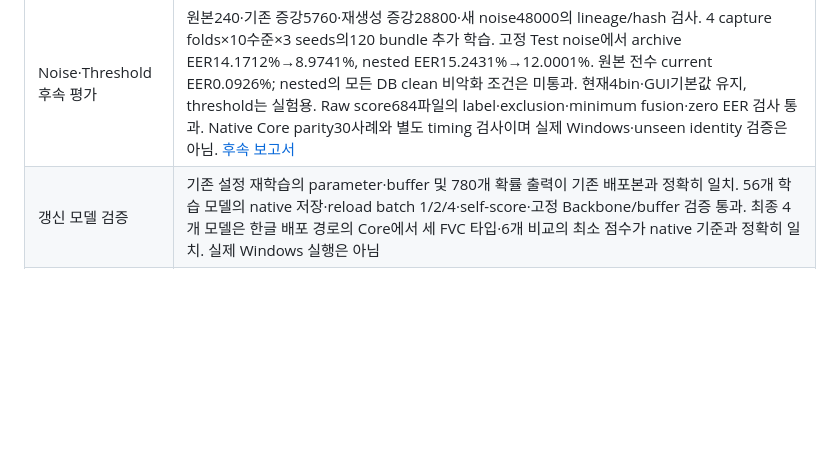
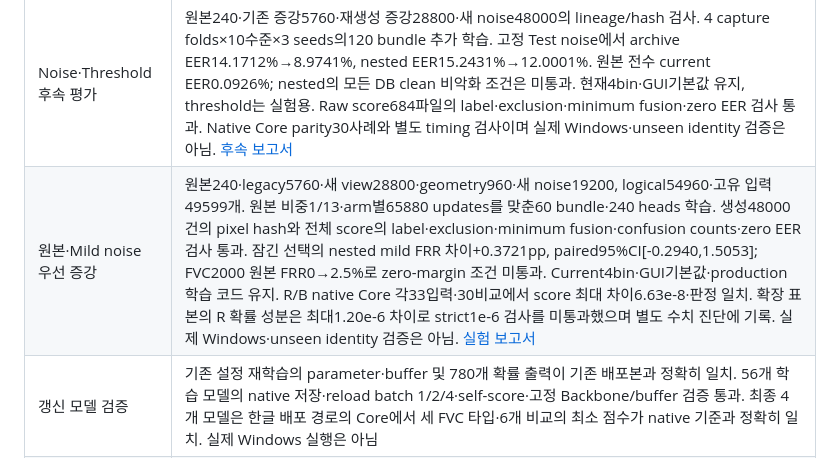
Before and after one commit to 12B-theDon/AdvancedOOP_TeamProj, a Markdown page: docs/verification.md, the part around the change. GitHub-like rendering; blank space fills up the shorter version.

```diff
--- a/docs/verification.md
+++ b/docs/verification.md
@@ -11,6 +11,7 @@ Windows·MSVC 전용 프로젝트입니다. Windows 로그·화면에서 Qt·Lib
 | 원본·학습 보존 | 원본 241개·디렉터리·pretrained·비노이즈 설정과 학습 계산 보존. Unicode 입출력 표현과 승인된 NoiseStdMax 5→80 변경만 구분해 검사. Production 모델 4개는 아래 실험으로 갱신하며 과거 baseline JSON은 유지 |
 | Noise 증강 1차 비교 | 상한 5·10·15·20·30·40·60·80·120·160을 각각 모델 4개·40 epochs로 학습. Capture 7의 DB별 원본 EER 유지 조건으로 σ=[1,80] 선택 후 Capture 8 확인. 원본 평균 EER .3704%→0%, 4개 noise 조건 평균 1.9187%→0%. Seed 43·44에서도 개선 방향 확인. 원본과 같은 identity의 다른 capture를 사용한 작은 확인셋이며 독립 identity 성능 보장은 아님. [전체 분석](experiments/noise_augmentation.md) |
 | Noise·Threshold 후속 평가 | 원본240·기존 증강5760·재생성 증강28800·새 noise48000의 lineage/hash 검사. 4 capture folds×10수준×3 seeds의120 bundle 추가 학습. 고정 Test noise에서 archive EER14.1712%→8.9741%, nested EER15.2431%→12.0001%. 원본 전수 current EER0.0926%; nested의 모든 DB clean 비악화 조건은 미통과. 현재4bin·GUI기본값 유지, threshold는 실험용. Raw score684파일의 label·exclusion·minimum fusion·zero EER 검사 통과. Native Core parity30사례와 별도 timing 검사이며 실제 Windows·unseen identity 검증은 아님. [후속 보고서](experiments/noise_followup.md) |
+| 원본·Mild noise 우선 증강 | 원본240·legacy5760·새 view28800·geometry960·새 noise19200, logical54960·고유 입력49599개. 원본 비중1/13·arm별65880 updates를 맞춘60 bundle·240 heads 학습. 생성48000건의 pixel hash와 전체 score의 label·exclusion·minimum fusion·confusion counts·zero EER 검사 통과. 잠긴 선택의 nested mild FRR 차이+0.3721pp, paired95%CI[-0.2940,1.5053]; FVC2000 원본 FRR0→2.5%로 zero-margin 조건 미통과. Current4bin·GUI기본값·production 학습 코드 유지. R/B native Core 각33입력·30비교에서 score 최대 차이6.63e-8·판정 일치. 확장 표본의 R 확률 성분은 최대1.20e-6 차이로 strict1e-6 검사를 미통과했으며 별도 수치 진단에 기록. 실제 Windows·unseen identity 검증은 아님. [실험 보고서](experiments/weighted_noise.md) |
 | 갱신 모델 검증 | 기존 설정 재학습의 parameter·buffer 및 780개 확률 출력이 기존 배포본과 정확히 일치. 56개 학습 모델의 native 저장·reload batch 1/2/4·self-score·고정 Backbone/buffer 검증 통과. 최종 4개 모델은 한글 배포 경로의 Core에서 세 FVC 타입·6개 비교의 최소 점수가 native 기준과 정확히 일치. 실제 Windows 실행은 아님 |
 | Unicode 모델 입출력 | 실제 LibTorch에서 파일명 기반 load/save API를 사용하면 실패하도록 제한하고 Qt reader·writer로 한글·공백 경로의 모델 4종 저장·로딩, metadata·forward 일치, Template·self-score·파일 삭제 후 캐시 재사용 통과. 누락·손상 입력·잘못된 출력 경로 거부 통과. train.cpp·validation.cpp 컴파일 통과 |
 | 실제 배포 모델 출력 | 기존 production 4개를 각각 batch 1·2로 읽어 기존 reader와 새 Qt reader의 metadata·forward 결과가 정확히 일치. 최대 차이 0. Pretrained 전처리·embedding은 세 DB의 원래 baseline hash와 일치 |
```
Also changed, not shown: docs/experiments/weighted_noise.md (added, +296 -0 lines), readme.md (+1 -1 lines), src/Training/readme.md (+2 -0 lines), docs/experiments/weighted_noise_comparison.png (added), docs/experiments/weighted_noise_uncertainty.png (added), 7 other files.
